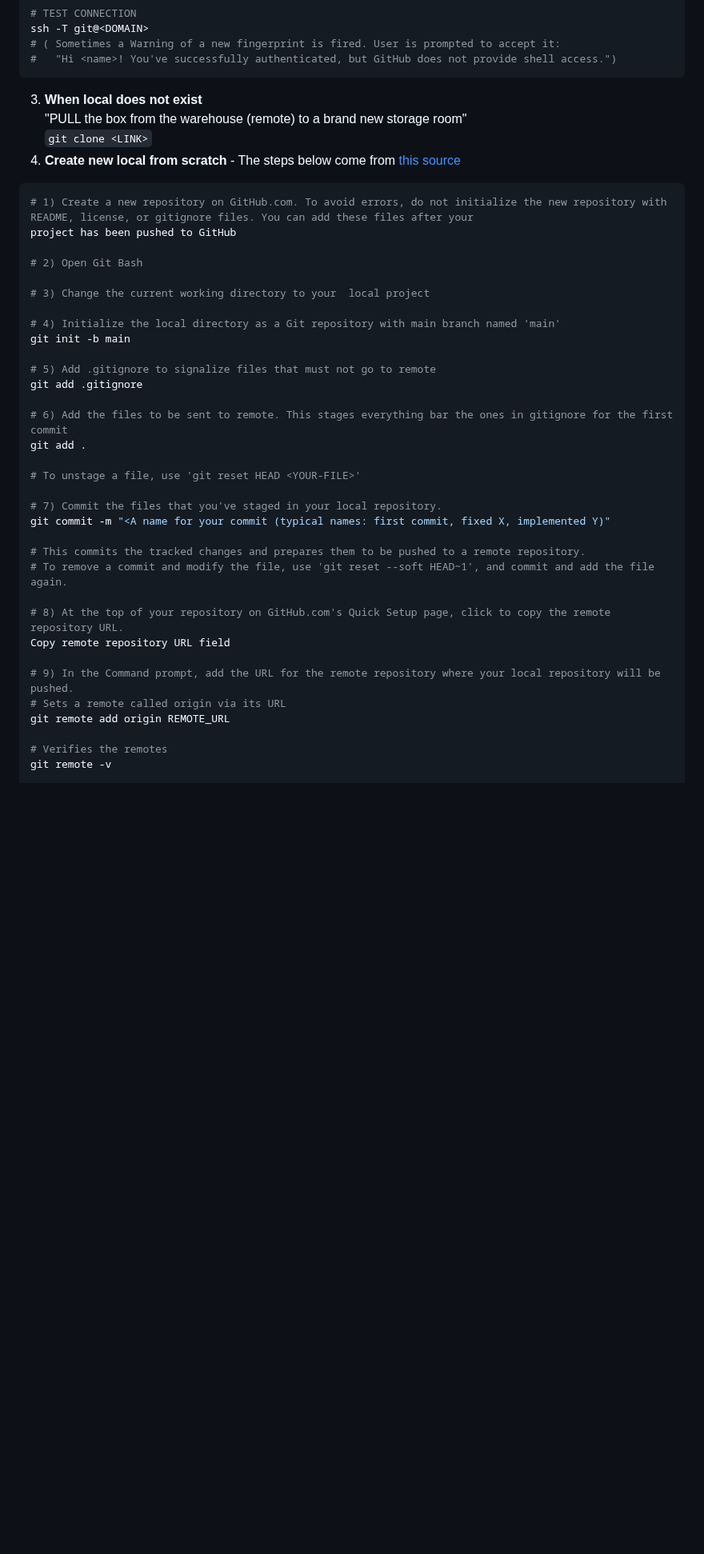
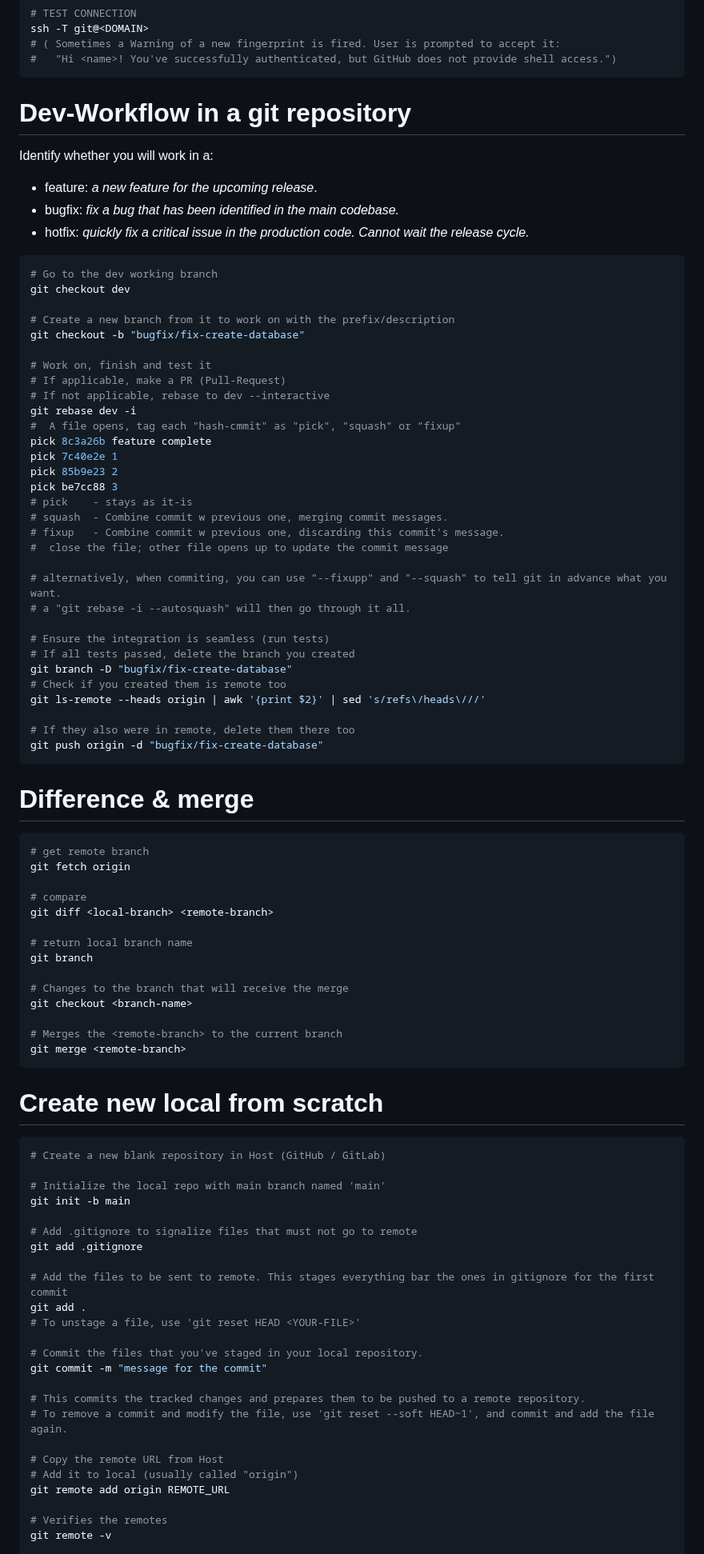
Before and after one commit to julianofinck/lernen, a Markdown page: git.md, the part around one of its changes. Shown at 80% size. Drawn GitHub-style; blank space fills up the shorter version.

````diff
--- a/git.md
+++ b/git.md
@@ -148,40 +100,88 @@ ssh -T git@<DOMAIN>
 # ( Sometimes a Warning of a new fingerprint is fired. User is prompted to accept it:
 #   "Hi <name>! You've successfully authenticated, but GitHub does not provide shell access.")
 ```
-3. **When local does not exist**
-"PULL the box from the warehouse (remote) to a brand new storage room"
-`git clone <LINK>`
-4. **Create new local from scratch** - The steps below come from [this source](https://docs.github.com/en/get-started/importing-your-projects-to-github/importing-source-code-to-github/adding-locally-hosted-code-to-github)
+
+# Dev-Workflow in a git repository
+Identify whether you will work in a:
+- feature: _a new feature for the upcoming release_.
+- bugfix: _fix a bug that has been identified in the main codebase._
+- hotfix: _quickly fix a critical issue in the production code. Cannot wait the release cycle._
 ```bash
-# 1) Create a new repository on GitHub.com. To avoid errors, do not initialize the new repository with README, license, or gitignore files. You can add these files after your
-project has been pushed to GitHub
+# Go to the dev working branch
+git checkout dev
 
-# 2) Open Git Bash
+# Create a new branch from it to work on with the prefix/description
+git checkout -b "bugfix/fix-create-database"
 
-# 3) Change the current working directory to your  local project
+# Work on, finish and test it
+# If applicable, make a PR (Pull-Request)
+# If not applicable, rebase to dev --interactive
+git rebase dev -i
+#  A file opens, tag each "hash-cmmit" as "pick", "squash" or "fixup"
+pick 8c3a26b feature complete
+pick 7c40e2e 1
+pick 85b9e23 2
+pick be7cc88 3
+# pick    - stays as it-is
+# squash  - Combine commit w previous one, merging commit messages.
+# fixup   - Combine commit w previous one, discarding this commit's message.
+#  close the file; other file opens up to update the commit message
 
-# 4) Initialize the local directory as a Git repository with main branch named 'main'
+# alternatively, when commiting, you can use "--fixupp" and "--squash" to tell git in advance what you want.
+# a "git rebase -i --autosquash" will then go through it all.
+
+# Ensure the integration is seamless (run tests)
+# If all tests passed, delete the branch you created
+git branch -D "bugfix/fix-create-database"
+# Check if you created them is remote too
+git ls-remote --heads origin | awk '{print $2}' | sed 's/refs\/heads\///'
+
+# If they also were in remote, delete them there too
+git push origin -d "bugfix/fix-create-database"
+```
+
+# Difference & merge
+```bash
+# get remote branch
+git fetch origin
+
+# compare
+git diff <local-branch> <remote-branch>
+
+# return local branch name
+git branch
+
+# Changes to the branch that will receive the merge
+git checkout <branch-name>
+
+# Merges the <remote-branch> to the current branch
+git merge <remote-branch>
+```
+
+
+
+# Create new local from scratch
+```bash
+# Create a new blank repository in Host (GitHub / GitLab)
+
+# Initialize the local repo with main branch named 'main'
 git init -b main
 
-# 5) Add .gitignore to signalize files that must not go to remote
+# Add .gitignore to signalize files that must not go to remote
 git add .gitignore
 
-# 6) Add the files to be sent to remote. This stages everything bar the ones in gitignore for the first commit
+# Add the files to be sent to remote. This stages everything bar the ones in gitignore for the first commit
 git add .
-
 # To unstage a file, use 'git reset HEAD <YOUR-FILE>'
 
-# 7) Commit the files that you've staged in your local repository.
-git commit -m "<A name for your commit (typical names: first commit, fixed X, implemented Y)"
+# Commit the files that you've staged in your local repository.
+git commit -m "message for the commit"
 
 # This commits the tracked changes and prepares them to be pushed to a remote repository.
 # To remove a commit and modify the file, use 'git reset --soft HEAD~1', and commit and add the file again.
 
-# 8) At the top of your repository on GitHub.com's Quick Setup page, click to copy the remote repository URL.
-Copy remote repository URL field
-
-# 9) In the Command prompt, add the URL for the remote repository where your local repository will be pushed.
-# Sets a remote called origin via its URL
+# Copy the remote URL from Host
+# Add it to local (usually called "origin")
 git remote add origin REMOTE_URL
 
 # Verifies the remotes
````
Also changed, not shown: other parts of git.md (+77 -88 lines).
